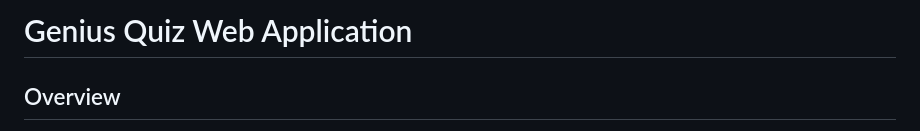
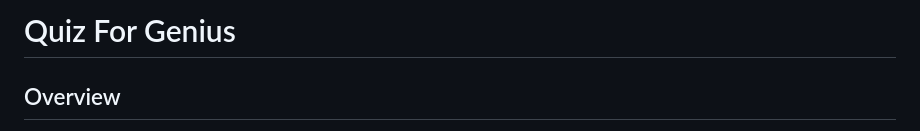
Before and after one commit to HmueGyi/Quiz-For-Genius, a Markdown page: README.md, the part around the change. Drawn GitHub-style.

```diff
--- a/README.md
+++ b/README.md
@@ -1,4 +1,4 @@
-# Genius Quiz Web Application
+# Quiz For Genius
 
 ## Overview
 The **Genius Quiz Web Application** is a fun and interactive quiz game designed to help users test their intellectual abilities. The application is responsive, built with HTML, CSS, Bootstrap for design, and JavaScript for interactive features. The quiz contains multiple categories that users can choose from to challenge themselves.
```
